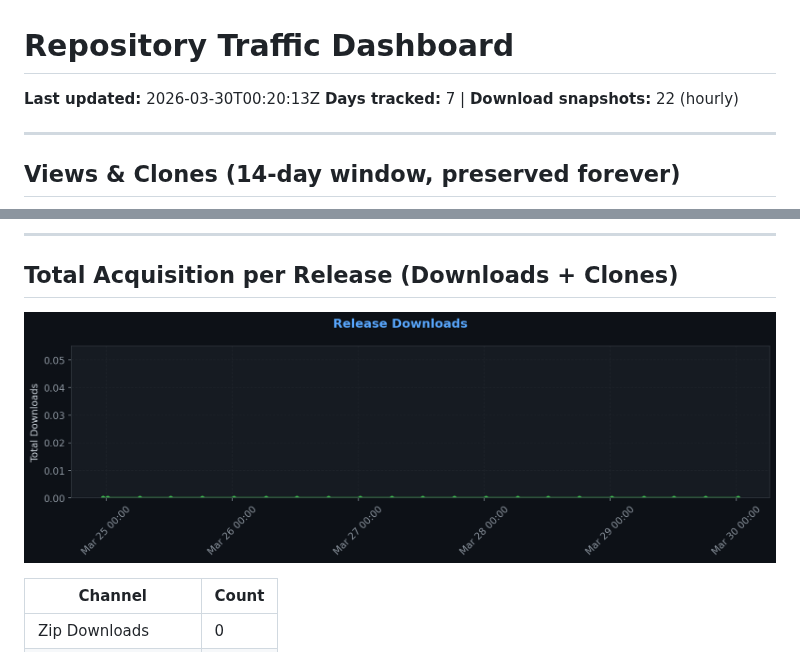
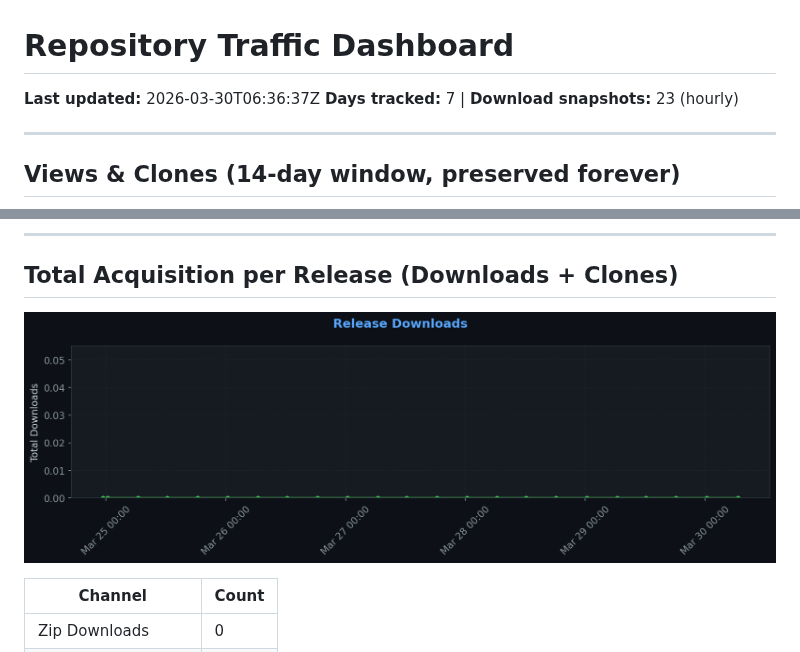
Before and after one commit to XelaNull/pushling, a Markdown page: .github/traffic/SUMMARY.md, 2 parts joined by grey strips. Drawn GitHub-style; pictures changed too: .github/traffic/charts/downloads.png.

Commit message:
chore: Full traffic snapshot 2026-03-30_06:36

```diff
--- a/.github/traffic/SUMMARY.md
+++ b/.github/traffic/SUMMARY.md
@@ -1,7 +1,7 @@
 # Repository Traffic Dashboard
 
-**Last updated:** 2026-03-30T00:20:13Z
-**Days tracked:** 7 | **Download snapshots:** 22 (hourly)
+**Last updated:** 2026-03-30T06:36:37Z
+**Days tracked:** 7 | **Download snapshots:** 23 (hourly)
 
 ---
 
```
Also changed, not shown: 2 other files.
